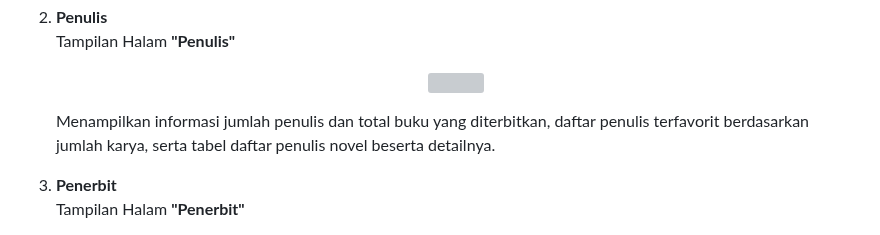
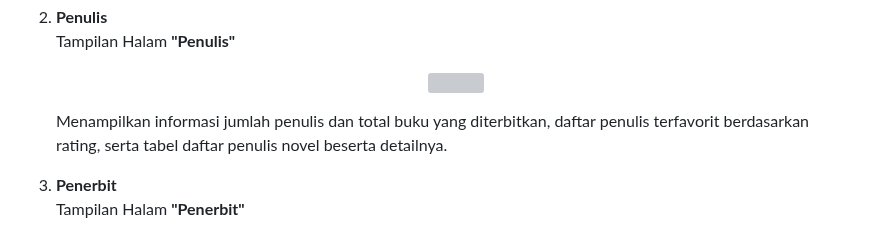
Before and after one commit to Adibun-jpg/MDS-Kelompok-3-Data-Novel, a Markdown page: README.md, the part around the change. Drawn GitHub-style; grey boxes are pictures that could not be loaded.

```diff
--- a/README.md
+++ b/README.md
@@ -56,7 +56,7 @@ Tampilan Halam **"Penulis"**
    <p align="center">
       <img width="900" height="450" src="https://github.com/Adibun-jpg/MDS-Kelompok-3-Data-Novel/blob/main/Image/Penulis.jpeg">
    </p>
-   Menampilkan informasi jumlah penulis dan total buku yang diterbitkan, daftar penulis terfavorit berdasarkan jumlah karya, serta tabel daftar penulis novel beserta detailnya.
+   Menampilkan informasi jumlah penulis dan total buku yang diterbitkan, daftar penulis terfavorit berdasarkan rating, serta tabel daftar penulis novel beserta detailnya.
    <br>
 
 3. **Penerbit** <br>
```
